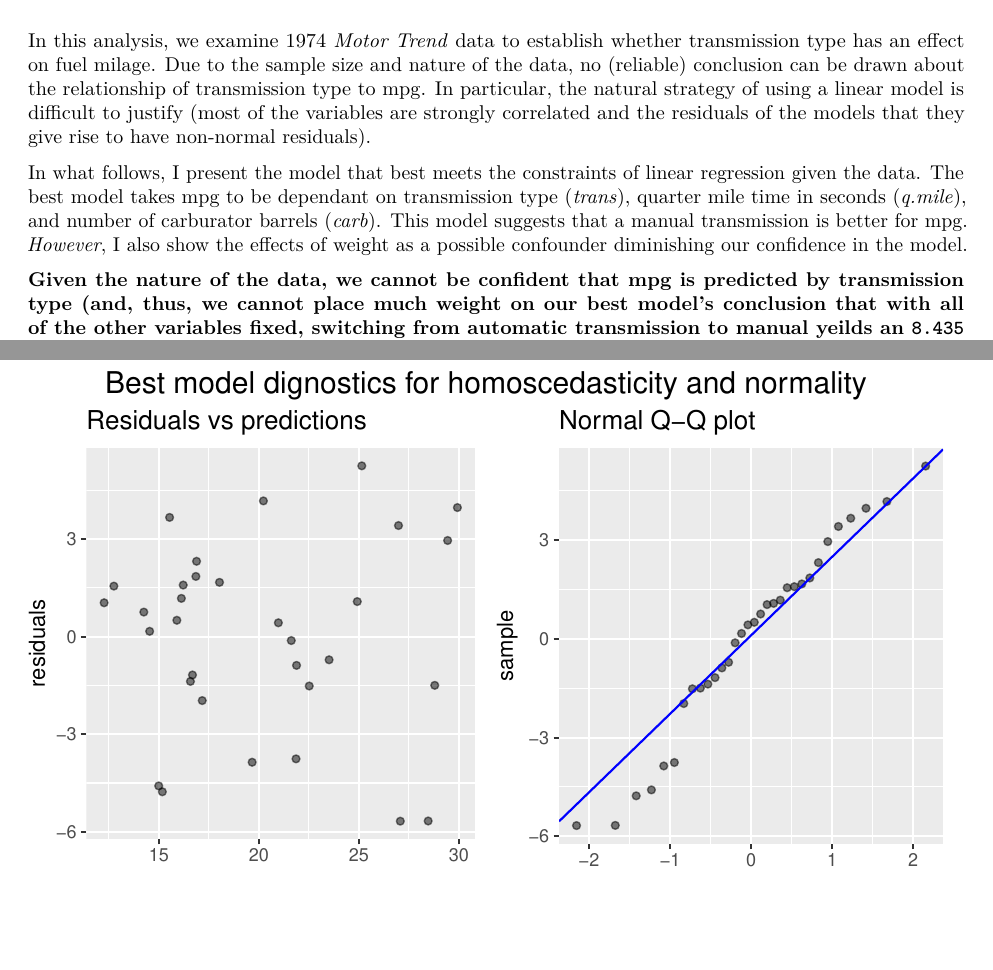
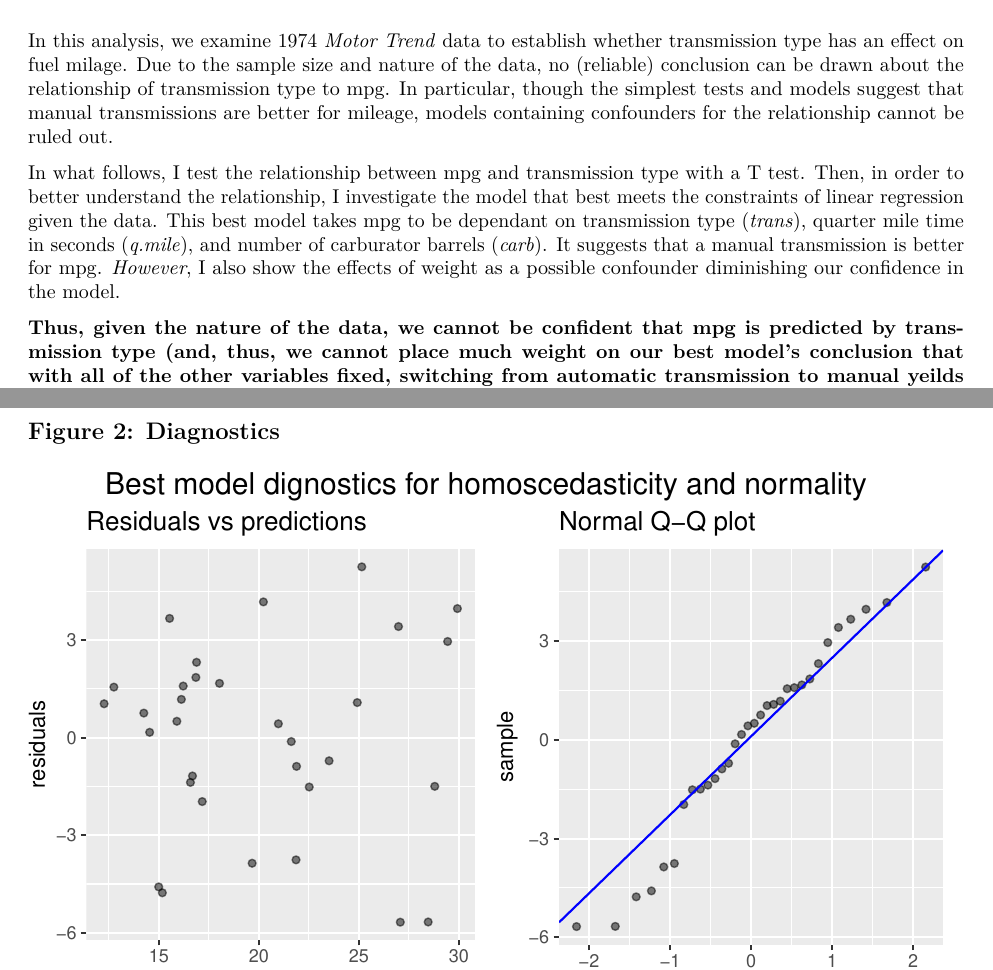
Before and after one commit to jdallmann/Analysis.Examples, an R Markdown document (Transmission.and.MPG.Rmd): two parts of pages 1 and 6 of 6, joined at a grey line, cut so that both start at the same text, the shorter picture padded with empty space. The pictures show the output file Transmission.and.MPG.pdf that the author committed with the source.

Commit message:
Clarify executive summaries

````diff
--- a/Transmission.and.MPG.Rmd
+++ b/Transmission.and.MPG.Rmd
@@ -32,11 +32,11 @@ mtcars <- mutate(mtcars,
 ```
 
 # Executive summary---a tale of two models
-In this analysis, we examine 1974 *Motor Trend* data to establish whether transmission type has an effect on fuel milage. Due to the sample size and nature of the data, no (reliable) conclusion can be drawn about the relationship of transmission type to mpg. In particular, the natural strategy of using a linear model is difficult to justify (most of the variables are strongly correlated and the residuals of the models that they give rise to have non-normal residuals).
+In this analysis, we examine 1974 *Motor Trend* data to establish whether transmission type has an effect on fuel milage. Due to the sample size and nature of the data, no (reliable) conclusion can be drawn about the relationship of transmission type to mpg. In particular, though the simplest tests and models suggest that manual transmissions are better for mileage, models containing confounders for the relationship cannot be ruled out.
 
-In what follows, I present the model that best meets the constraints of linear regression given the data. The best model takes mpg to be dependant on transmission type (*trans*), quarter mile time in seconds (*q.mile*), and number of carburator barrels (*carb*). This model suggests that a manual transmission is better for mpg. *However*, I also show the effects of weight as a possible confounder diminishing our confidence in the model.
+In what follows, I test the relationship between mpg and transmission type with a T test. Then, in order to better understand the relationship, I investigate the model that best meets the constraints of linear regression given the data. This best model takes mpg to be dependant on transmission type (*trans*), quarter mile time in seconds (*q.mile*), and number of carburator barrels (*carb*). It suggests that a manual transmission is better for mpg. *However*, I also show the effects of weight as a possible confounder diminishing our confidence in the model.
 
-**Given the nature of the data, we cannot be confident that mpg is predicted by transmission type (and, thus, we cannot place much weight on our best model's conclusion that with all of the other variables fixed, switching from automatic transmission to manual yeilds an `8.435` increase in mpg).**
+**Thus, given the nature of the data, we cannot be confident that mpg is predicted by transmission type (and, thus, we cannot place much weight on our best model's conclusion that with all of the other variables fixed, switching from automatic transmission to manual yeilds an `8.435` increase in mpg).**
 
 
 # Exploratory work
````
Also changed, not shown: Transmission.and.MPG.pdf.
